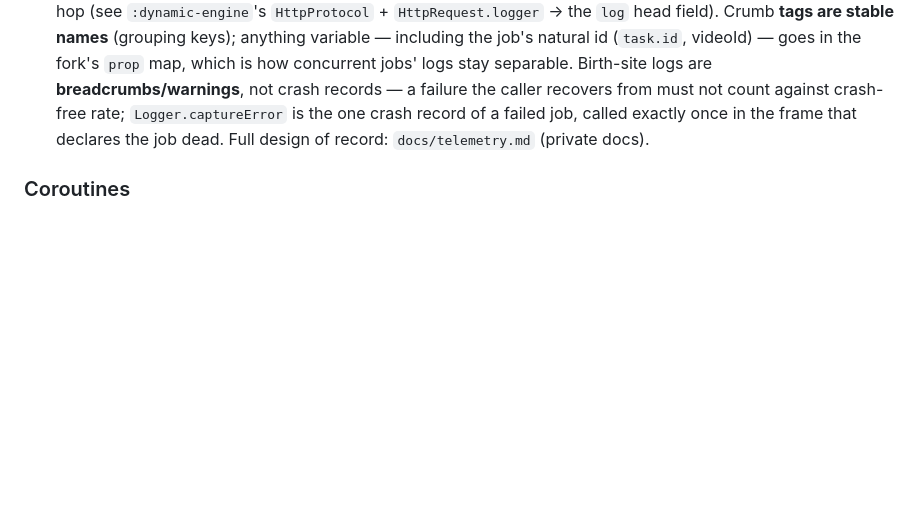
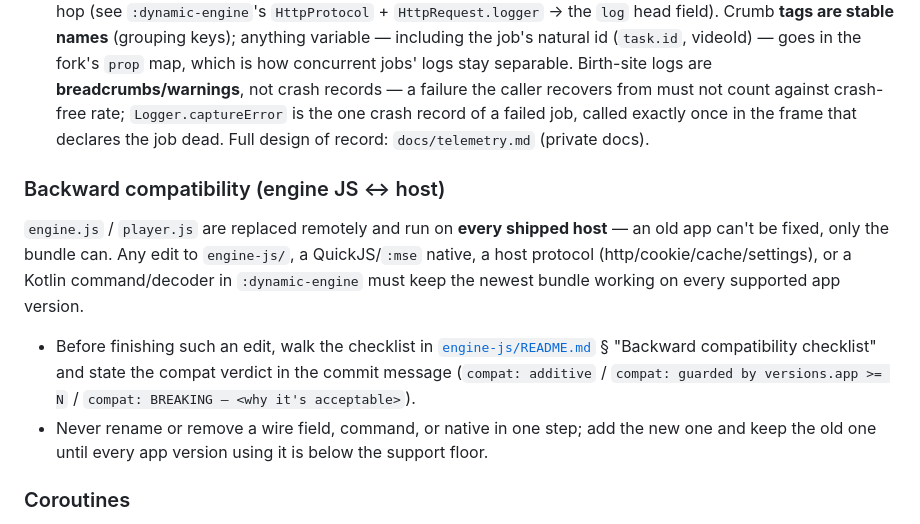
Before and after one commit to 972tex-tech/YMusicV4, a Markdown page: AGENTS.md, the part around the change. Rendered like a GitHub page; blank space fills up the shorter version.

```diff
--- a/AGENTS.md
+++ b/AGENTS.md
@@ -57,6 +57,11 @@ When the user asks **why** / **what** / **how** / **wtf is** (explain a path, a
 - **Two channels, opposite directions.** Across a boundary (Kotlin ↔ JS ↔ server), an error has two independent flows: the **value goes up** (host → caller) — the `{code, userMessage?}` the *user* sees, minted once at the origin, wrapped-never-re-minted; the **logging context goes down** (caller → host) — a forked `kmpcommon.log.Logger` (a `Crumb` trail) the *developer* sees, consumed only when something is logged. They never mix: nothing logged is ever shown to the user, and the code never carries developer detail.
 - **Log at the birth site, with context.** A failure is logged **where it is born**, in the frame that caught it, with full native fidelity (the real `Throwable`) — a stringified error round-tripped across a boundary and rebuilt has lost its stack. To make a birth-site log meaningful the caller's `Logger` is threaded *down* to it (the boundary severs the stack, so the host frame can't see the caller): each layer `fork`s its own hop onto the trail and hands the child down; across the JS wire the trail rides the head and the host protocol grafts it back with `forkAll` + its own hop (see `:dynamic-engine`'s `HttpProtocol` + `HttpRequest.logger` → the `log` head field). Crumb **tags are stable names** (grouping keys); anything variable — including the job's natural id (`task.id`, videoId) — goes in the fork's `prop` map, which is how concurrent jobs' logs stay separable. Birth-site logs are **breadcrumbs/warnings**, not crash records — a failure the caller recovers from must not count against crash-free rate; `Logger.captureError` is the one crash record of a failed job, called exactly once in the frame that declares the job dead. Full design of record: `docs/telemetry.md` (private docs).
 
+### Backward compatibility (engine JS ↔ host)
+`engine.js` / `player.js` are replaced remotely and run on **every shipped host** — an old app can't be fixed, only the bundle can. Any edit to `engine-js/`, a QuickJS/`:mse` native, a host protocol (http/cookie/cache/settings), or a Kotlin command/decoder in `:dynamic-engine` must keep the newest bundle working on every supported app version.
+- Before finishing such an edit, walk the checklist in [`engine-js/README.md`](engine-js/README.md) § "Backward compatibility checklist" and state the compat verdict in the commit message (`compat: additive` / `compat: guarded by versions.app >= N` / `compat: BREAKING — <why it's acceptable>`).
+- Never rename or remove a wire field, command, or native in one step; add the new one and keep the old one until every app version using it is below the support floor.
+
 ### Coroutines
 - **Suspend functions must be safe to call from the main thread.** Use `withContext(Dispatchers.IO)` for I/O or `withContext(Dispatchers.Default)` for CPU-bound work.
 - **Don't fake async.** A purely-blocking function (SQLite, files) whose body is `withContext(Dispatchers.X) { … }` with no real suspend point inside should NOT be `suspend` — that just advertises "safe from main" while hopping a dispatcher the caller could hop itself. Declare it a plain `fun` annotated `@WorkerThread` (in `kmpcommon`) and let the caller — already off the main thread — own threading. Reserve `suspend` for genuine suspend points (network, channels, async `Source` reads). A `suspend` fn may freely call these blocking ones. Reference: `MediaBlobCache` / `BlobIndex` / `SegmentIndex` in `:yt-media` are non-suspend `@WorkerThread`; their SABR-session / proxy callers are what suspend.
```
Also changed, not shown: engine-js/README.md (+30 -0 lines).
